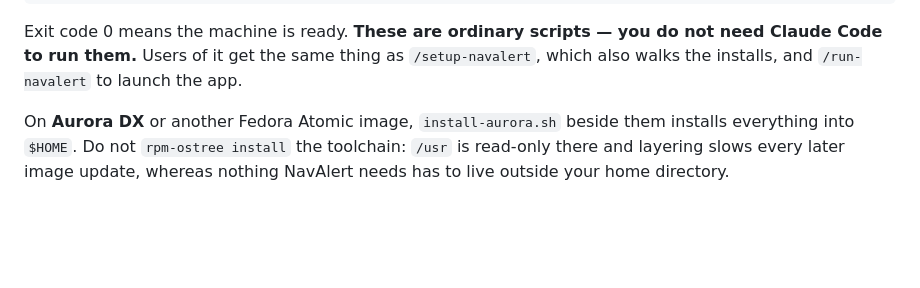
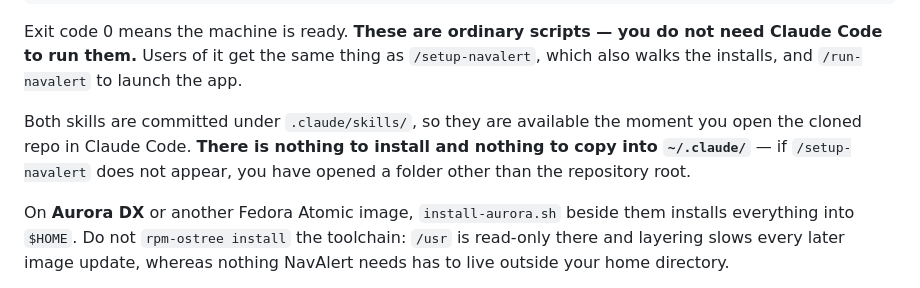
Before and after one commit to AlasdairDev/navalert, a Markdown page: SETUP.md, the part around the change. Drawn GitHub-style; blank space fills up the shorter version.

Commit message:
docs: state that the skills need no installation
SETUP.md pointed at the doctor scripts and named /setup-navalert without
saying how the slash commands become available, so a reader could assume
there was a setup step they had missed. Both skills are committed under
.claude/skills/, which means opening the cloned repo is the whole of it.

```diff
--- a/SETUP.md
+++ b/SETUP.md
@@ -99,6 +99,11 @@ Exit code 0 means the machine is ready. **These are ordinary scripts — you do
 not need Claude Code to run them.** Users of it get the same thing as
 `/setup-navalert`, which also walks the installs, and `/run-navalert` to launch
 the app.
+
+Both skills are committed under `.claude/skills/`, so they are available the
+moment you open the cloned repo in Claude Code. **There is nothing to install
+and nothing to copy into `~/.claude/`** — if `/setup-navalert` does not appear,
+you have opened a folder other than the repository root.
 
 On **Aurora DX** or another Fedora Atomic image, `install-aurora.sh` beside them
 installs everything into `$HOME`. Do not `rpm-ostree install` the toolchain:
```
